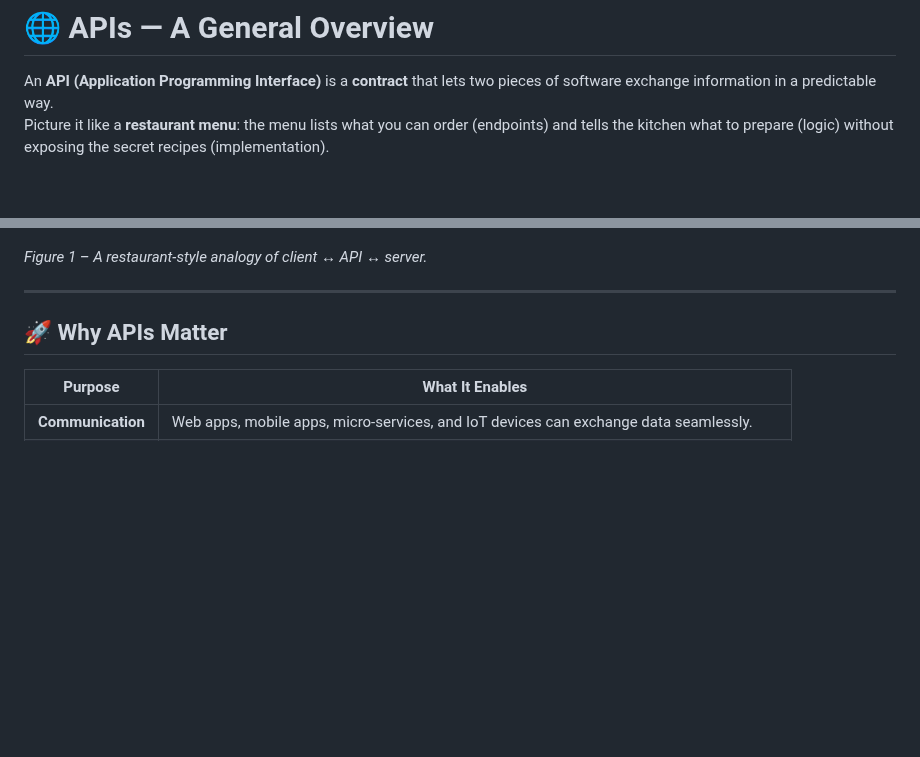
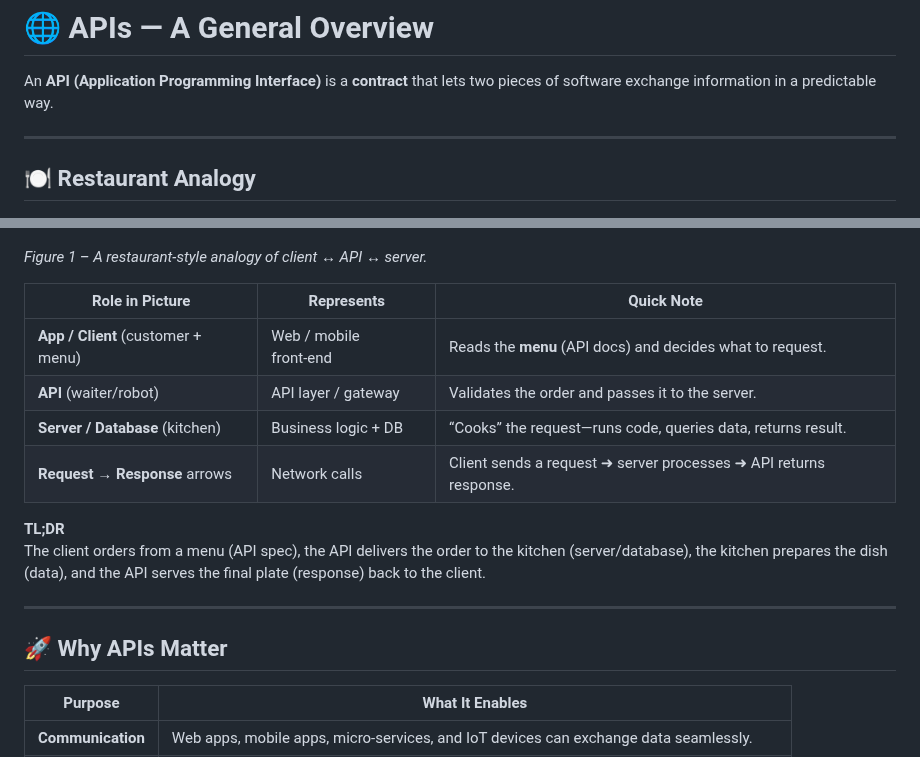
Before and after one commit to raflyrzp/backend-journey, a Markdown page: 06-API/README.md, 2 parts joined by grey strips. GitHub-like rendering; blank space fills up the shorter version.

Commit message:
add restaurant analogy

```diff
--- a/06-API/README.md
+++ b/06-API/README.md
@@ -1,11 +1,24 @@
 # 🌐 APIs — A General Overview
 
 An **API (Application Programming Interface)** is a **contract** that lets two pieces of software exchange information in a predictable way.
-Picture it like a **restaurant menu**: the menu lists what you can order (endpoints) and tells the kitchen what to prepare (logic) without exposing the secret recipes (implementation).
+
+---
+
+## 🍽️ Restaurant Analogy
 
 ![Restaurant analogy explaining how an API works](./restaurant-analogy.png)
 
 _Figure 1 – A restaurant‑style analogy of client ↔︎ API ↔︎ server._
+
+| Role in Picture                    | Represents             | Quick Note                                                        |
+| ---------------------------------- | ---------------------- | ----------------------------------------------------------------- |
+| **App / Client** (customer + menu) | Web / mobile front‑end | Reads the **menu** (API docs) and decides what to request.        |
+| **API** (waiter/robot)             | API layer / gateway    | Validates the order and passes it to the server.                  |
+| **Server / Database** (kitchen)    | Business logic + DB    | “Cooks” the request—runs code, queries data, returns result.      |
+| **Request → Response** arrows      | Network calls          | Client sends a request ➜ server processes ➜ API returns response. |
+
+**TL;DR**
+The client orders from a menu (API spec), the API delivers the order to the kitchen (server/database), the kitchen prepares the dish (data), and the API serves the final plate (response) back to the client.
 
 ---
 
```
